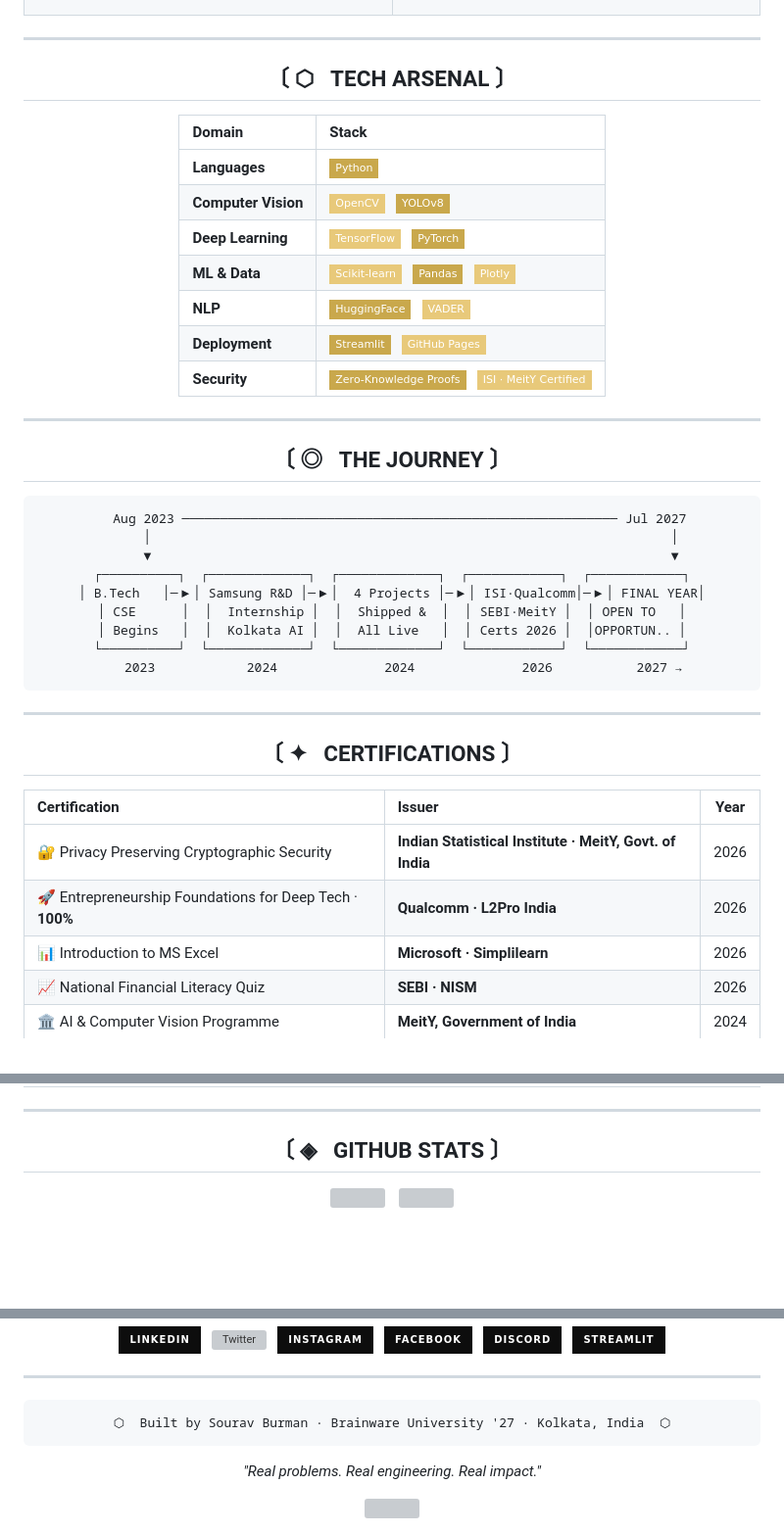
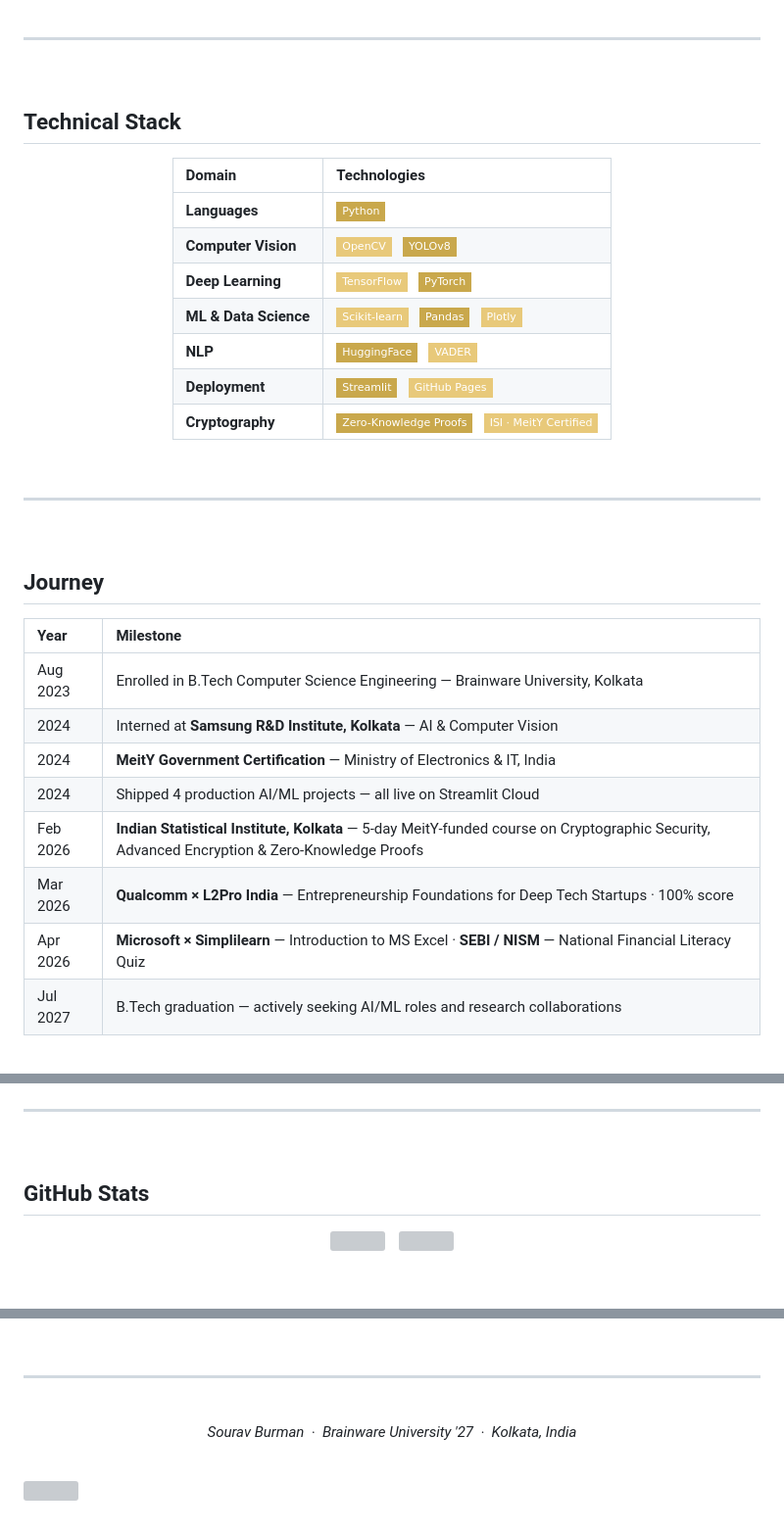
Before and after one commit to thesouravburman/thesouravburman.github.io, a Markdown page: README.md, 3 parts joined by grey strips. Shown at 98% size. Rendered like a GitHub page; badges without logos; blank space fills up the shorter version; grey boxes are pictures that could not be loaded.

````diff
--- a/README.md
+++ b/README.md
@@ -103,9 +105,11 @@ Gradient Boosting classifier scoring leads 0–100%. Full pipeline analytics and
 ---
 
-## 〔 ⬡ &nbsp; TECH ARSENAL 〕
+<br/>
+
+## Technical Stack
 
 <div align="center">
 
-| Domain | Stack |
+| Domain | Technologies |
 |:--|:--|
 | **Languages** | ![Python](https://img.shields.io/badge/Python-C9A84C?style=flat-square&logo=python&logoColor=0d0d0d) |
@@ -113,40 +117,31 @@ Gradient Boosting classifier scoring leads 0–100%. Full pipeline analytics and
 | **Deep Learning** | ![TensorFlow](https://img.shields.io/badge/TensorFlow-E8C97A?style=flat-square&logo=tensorflow&logoColor=0d0d0d) &nbsp; ![PyTorch](https://img.shields.io/badge/PyTorch-C9A84C?style=flat-square&logo=pytorch&logoColor=0d0d0d) |
-| **ML & Data** | ![Scikit](https://img.shields.io/badge/Scikit--learn-E8C97A?style=flat-square&logo=scikit-learn&logoColor=0d0d0d) &nbsp; ![Pandas](https://img.shields.io/badge/Pandas-C9A84C?style=flat-square&logo=pandas&logoColor=0d0d0d) &nbsp; ![Plotly](https://img.shields.io/badge/Plotly-E8C97A?style=flat-square&logo=plotly&logoColor=0d0d0d) |
+| **ML & Data Science** | ![Scikit-learn](https://img.shields.io/badge/Scikit--learn-E8C97A?style=flat-square&logo=scikit-learn&logoColor=0d0d0d) &nbsp; ![Pandas](https://img.shields.io/badge/Pandas-C9A84C?style=flat-square&logo=pandas&logoColor=0d0d0d) &nbsp; ![Plotly](https://img.shields.io/badge/Plotly-E8C97A?style=flat-square&logo=plotly&logoColor=0d0d0d) |
 | **NLP** | ![HuggingFace](https://img.shields.io/badge/HuggingFace-C9A84C?style=flat-square&logo=huggingface&logoColor=0d0d0d) &nbsp; ![VADER](https://img.shields.io/badge/VADER-E8C97A?style=flat-square) |
-| **Deployment** | ![Streamlit](https://img.shields.io/badge/Streamlit-C9A84C?style=flat-square&logo=streamlit&logoColor=0d0d0d) &nbsp; ![GHPages](https://img.shields.io/badge/GitHub_Pages-E8C97A?style=flat-square&logo=github&logoColor=0d0d0d) |
-| **Security** | ![ZKP](https://img.shields.io/badge/Zero--Knowledge_Proofs-C9A84C?style=flat-square) &nbsp; ![ISI](https://img.shields.io/badge/ISI_·_MeitY_Certified-E8C97A?style=flat-square) |
+| **Deployment** | ![Streamlit](https://img.shields.io/badge/Streamlit-C9A84C?style=flat-square&logo=streamlit&logoColor=0d0d0d) &nbsp; ![GitHub Pages](https://img.shields.io/badge/GitHub_Pages-E8C97A?style=flat-square&logo=github&logoColor=0d0d0d) |
+| **Cryptography** | ![ZKP](https://img.shields.io/badge/Zero--Knowledge_Proofs-C9A84C?style=flat-square) &nbsp; ![MeitY](https://img.shields.io/badge/ISI_·_MeitY_Certified-E8C97A?style=flat-square) |
 
 </div>
 
----
-
-## 〔 ◎ &nbsp; THE JOURNEY 〕
-
-```
-  Aug 2023 ───────────────────────────────────────────────────────── Jul 2027
-     │                                                                    │
-     ▼                                                                    ▼
-┌──────────┐  ┌─────────────┐  ┌─────────────┐  ┌────────────┐  ┌────────────┐
-│ B.Tech   │─▶│ Samsung R&D │─▶│  4 Projects │─▶│ ISI·Qualcomm│─▶│ FINAL YEAR│
-│ CSE      │  │  Internship │  │  Shipped &  │  │ SEBI·MeitY │  │ OPEN TO   │
-│ Begins   │  │  Kolkata AI │  │  All Live   │  │ Certs 2026 │  │OPPORTUN.. │
-└──────────┘  └─────────────┘  └─────────────┘  └────────────┘  └────────────┘
-   2023            2024              2024              2026           2027 →
-```
+<br/>
 
 ---
 
-## 〔 ✦ &nbsp; CERTIFICATIONS 〕
+<br/>
+
+## Journey
 
 <div align="center">
 
-| Certification | Issuer | Year |
-|:--|:--|:--:|
-| 🔐 Privacy Preserving Cryptographic Security | **Indian Statistical Institute · MeitY, Govt. of India** | 2026 |
-| 🚀 Entrepreneurship Foundations for Deep Tech · **100%** | **Qualcomm · L2Pro India** | 2026 |
-| 📊 Introduction to MS Excel | **Microsoft · Simplilearn** | 2026 |
-| 📈 National Financial Literacy Quiz | **SEBI · NISM** | 2026 |
-| 🏛 AI & Computer Vision Programme | **MeitY, Government of India** | 2024 |
+| Year | Milestone |
+|:--|:--|
+| Aug 2023 | Enrolled in B.Tech Computer Science Engineering — Brainware University, Kolkata |
+| 2024 | Interned at **Samsung R&D Institute, Kolkata** — AI & Computer Vision |
+| 2024 | **MeitY Government Certification** — Ministry of Electronics & IT, India |
+| 2024 | Shipped 4 production AI/ML projects — all live on Streamlit Cloud |
+| Feb 2026 | **Indian Statistical Institute, Kolkata** — 5-day MeitY-funded course on Cryptographic Security, Advanced Encryption & Zero-Knowledge Proofs |
+| Mar 2026 | **Qualcomm × L2Pro India** — Entrepreneurship Foundations for Deep Tech Startups · 100% score |
+| Apr 2026 | **Microsoft × Simplilearn** — Introduction to MS Excel · **SEBI / NISM** — National Financial Literacy Quiz |
+| Jul 2027 | B.Tech graduation — actively seeking AI/ML roles and research collaborations |
 
 </div>
 
@@ -153,6 +150,8 @@ Gradient Boosting classifier scoring leads 0–100%. Full pipeline analytics and
 ---
 
-## 〔 ◈ &nbsp; GITHUB STATS 〕
+<br/>
+
+## GitHub Stats
 
 <div align="center">
 
@@ -196,11 +195,11 @@ Gradient Boosting classifier scoring leads 0–100%. Full pipeline analytics and
 
 <div align="center">
 
-```
-⬡  Built by Sourav Burman · Brainware University '27 · Kolkata, India  ⬡
-```
+<br/>
 
-*"Real problems. Real engineering. Real impact."*
+*Sourav Burman &nbsp;·&nbsp; Brainware University '27 &nbsp;·&nbsp; Kolkata, India*
+
+<br/>
 
 </div>
 
````
Also changed, not shown: other parts of README.md (+62 -58 lines).
